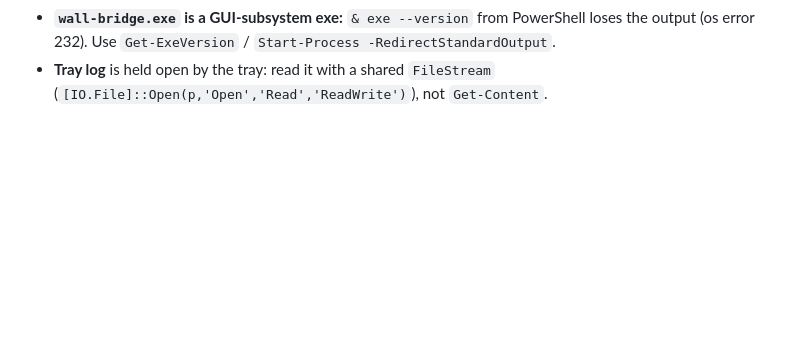
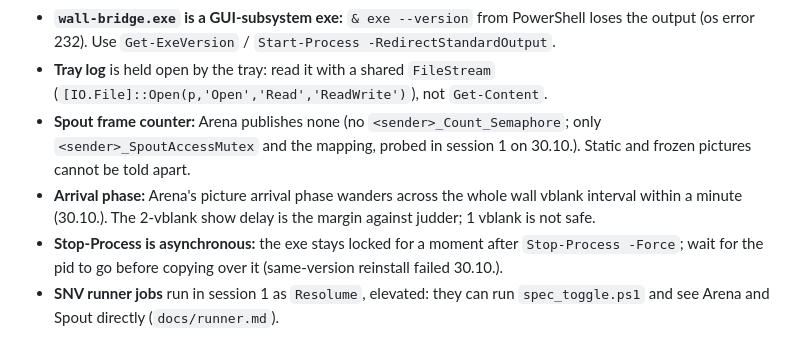
Before and after one commit to zbynekdrlik/wall-bridge, a Markdown page: .claude/rules/snv-windows.md, the part around the change. GitHub-like rendering; blank space fills up the shorter version.

Commit message:
Playbook: Spout frame counter, arrival phase, async Stop-Process, runner session
Co-Authored-By: Claude Opus 5.5 <noreply@anthropic.com>

```diff
--- a/.claude/rules/snv-windows.md
+++ b/.claude/rules/snv-windows.md
@@ -40,3 +40,7 @@ paths:
 - **Tray icon visibility:** Windows 11 keys a notify icon by exe path (`HKCU\Control Panel\NotifyIconSettings`), so each `app\<version>\` is a new, hidden icon. The tray sets `IsPromoted=1` itself; Explorer applies it at once.
 - **`wall-bridge.exe` is a GUI-subsystem exe:** `& exe --version` from PowerShell loses the output (os error 232). Use `Get-ExeVersion` / `Start-Process -RedirectStandardOutput`.
 - **Tray log** is held open by the tray: read it with a shared `FileStream` (`[IO.File]::Open(p,'Open','Read','ReadWrite')`), not `Get-Content`.
+- **Spout frame counter:** Arena publishes none (no `<sender>_Count_Semaphore`; only `<sender>_SpoutAccessMutex` and the mapping, probed in session 1 on 30.10.). Static and frozen pictures cannot be told apart.
+- **Arrival phase:** Arena's picture arrival phase wanders across the whole wall vblank interval within a minute (30.10.). The 2-vblank show delay is the margin against judder; 1 vblank is not safe.
+- **Stop-Process is asynchronous:** the exe stays locked for a moment after `Stop-Process -Force`; wait for the pid to go before copying over it (same-version reinstall failed 30.10.).
+- **SNV runner jobs** run in session 1 as `Resolume`, elevated: they can run `spec_toggle.ps1` and see Arena and Spout directly (`docs/runner.md`).
```
